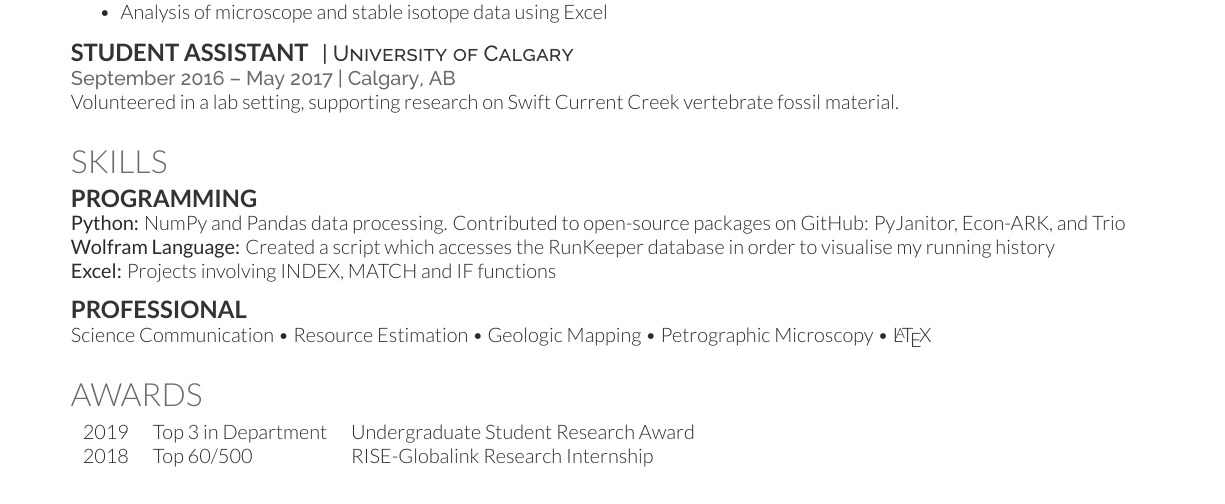
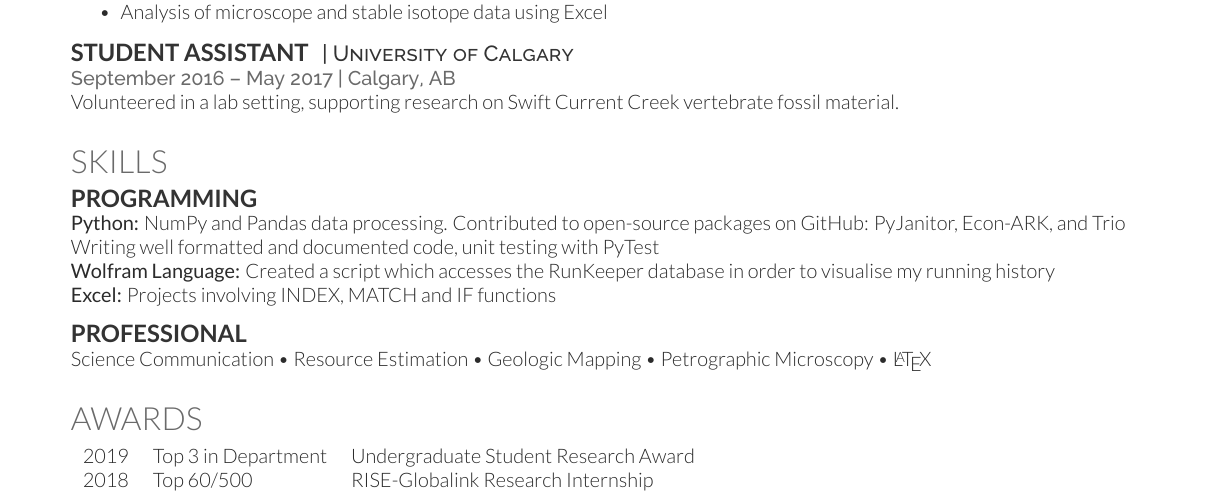
Before and after one commit to StephenSchroeder/Resume, a LaTeX CV (resume.tex): part of the page, cut so that both start at the same text. Compiled offline with XeLaTeX.

Commit message:
Added more coding specific details

```diff
--- a/resume.tex
+++ b/resume.tex
@@ -125,6 +125,7 @@ Volunteered in a lab setting, supporting research on Swift Current Creek vertebr
 \subsection{Programming}
 
 \textbf{Python:} NumPy and Pandas data processing. Contributed to open-source packages on GitHub: PyJanitor, Econ-ARK, and Trio \\
+Writing well formatted and documented code, unit testing with PyTest \\
 \textbf{Wolfram Language:} Created a script which accesses the RunKeeper database in order to visualise my running history \\
 \textbf{Excel:} Projects involving INDEX, MATCH and IF functions
 \sectionsep
```
Also changed, not shown: resume.pdf, 2 other files.
